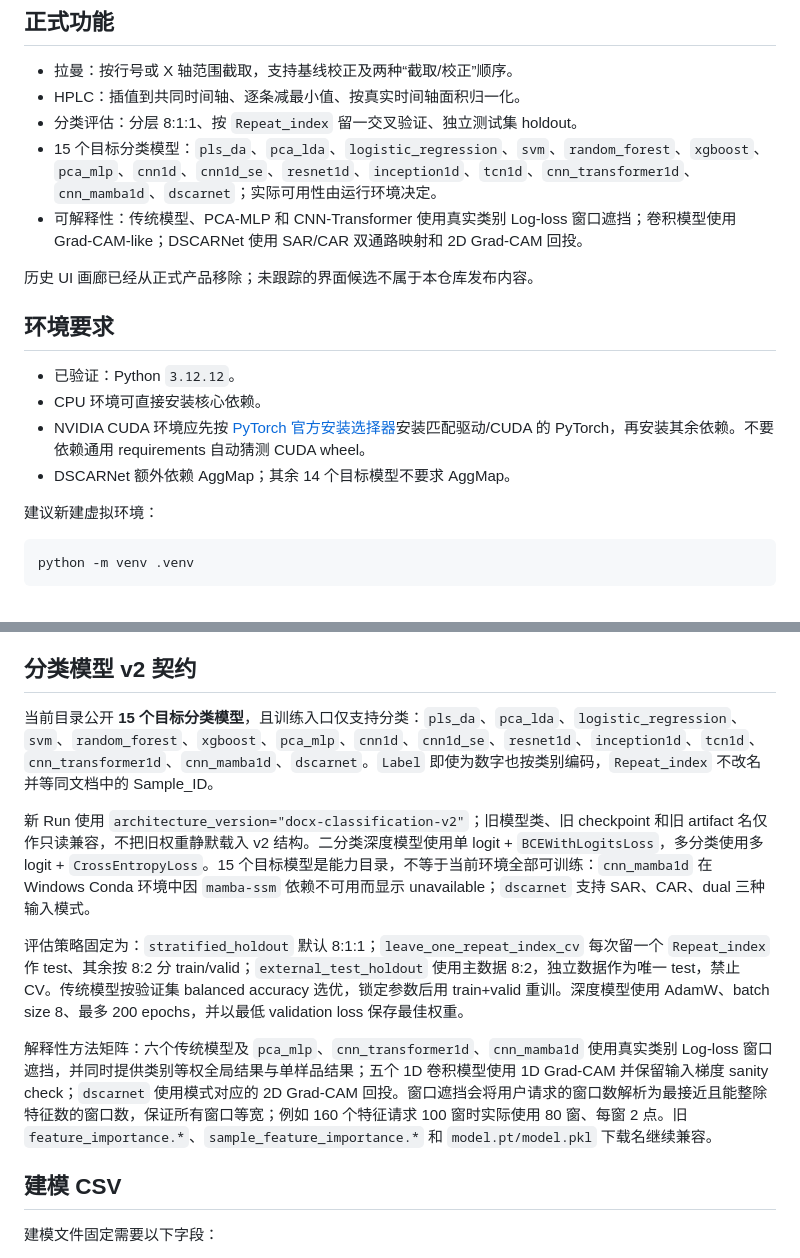
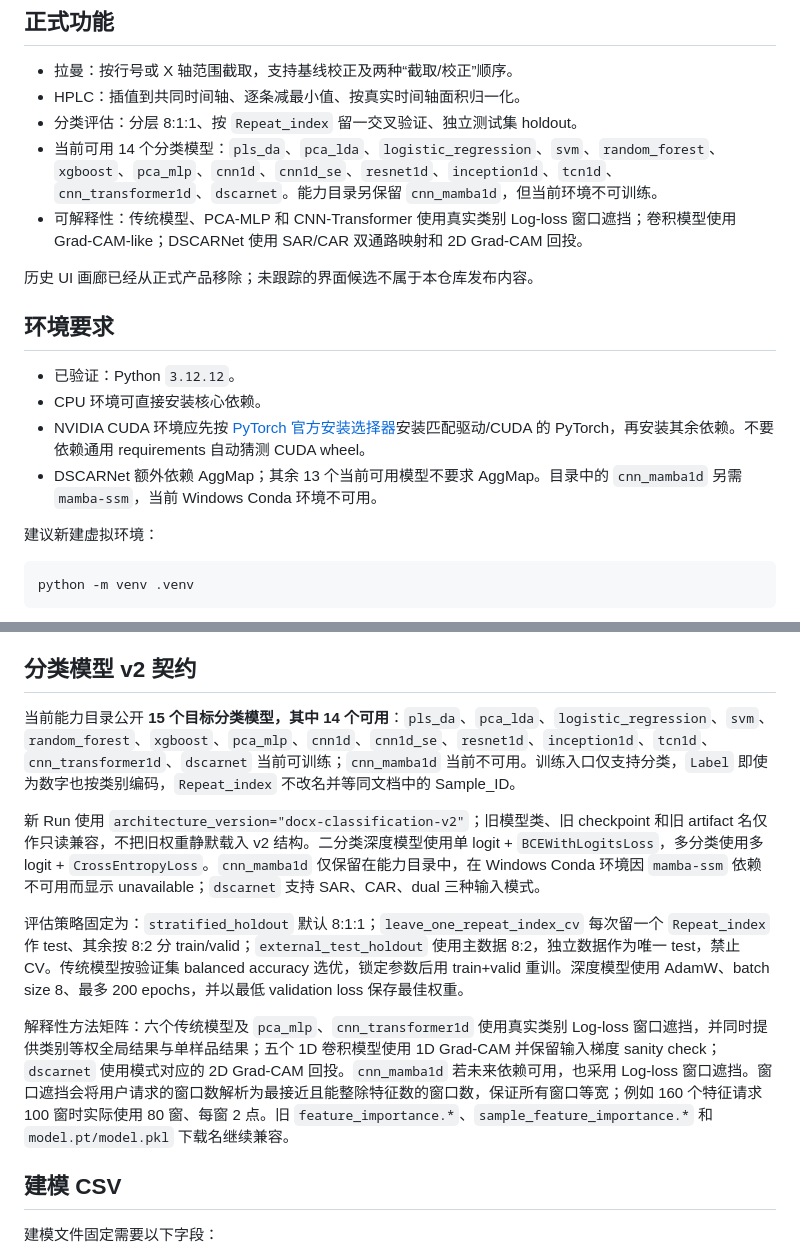
Before and after one commit to fingercd/AutoAI, a Markdown page: README.md, 2 parts joined by grey strips. Rendered like a GitHub page.

Commit message:
docs: distinguish available models from catalog targets

```diff
--- a/README.md
+++ b/README.md
@@ -9,7 +9,7 @@ AutoAI-v2 是面向拉曼与色谱/HPLC 曲线的预处理和分类建模平台
 - 拉曼：按行号或 X 轴范围截取，支持基线校正及两种“截取/校正”顺序。
 - HPLC：插值到共同时间轴、逐条减最小值、按真实时间轴面积归一化。
 - 分类评估：分层 8:1:1、按 `Repeat_index` 留一交叉验证、独立测试集 holdout。
-- 15 个目标分类模型：`pls_da`、`pca_lda`、`logistic_regression`、`svm`、`random_forest`、`xgboost`、`pca_mlp`、`cnn1d`、`cnn1d_se`、`resnet1d`、`inception1d`、`tcn1d`、`cnn_transformer1d`、`cnn_mamba1d`、`dscarnet`；实际可用性由运行环境决定。
+- 当前可用 14 个分类模型：`pls_da`、`pca_lda`、`logistic_regression`、`svm`、`random_forest`、`xgboost`、`pca_mlp`、`cnn1d`、`cnn1d_se`、`resnet1d`、`inception1d`、`tcn1d`、`cnn_transformer1d`、`dscarnet`。能力目录另保留 `cnn_mamba1d`，但当前环境不可训练。
 - 可解释性：传统模型、PCA-MLP 和 CNN-Transformer 使用真实类别 Log-loss 窗口遮挡；卷积模型使用 Grad-CAM-like；DSCARNet 使用 SAR/CAR 双通路映射和 2D Grad-CAM 回投。
 
 历史 UI 画廊已经从正式产品移除；未跟踪的界面候选不属于本仓库发布内容。
@@ -19,7 +19,7 @@ AutoAI-v2 是面向拉曼与色谱/HPLC 曲线的预处理和分类建模平台
 - 已验证：Python `3.12.12`。
 - CPU 环境可直接安装核心依赖。
 - NVIDIA CUDA 环境应先按 [PyTorch 官方安装选择器](https://pytorch.org/get-started/locally/)安装匹配驱动/CUDA 的 PyTorch，再安装其余依赖。不要依赖通用 requirements 自动猜测 CUDA wheel。
-- DSCARNet 额外依赖 AggMap；其余 14 个目标模型不要求 AggMap。
+- DSCARNet 额外依赖 AggMap；其余 13 个当前可用模型不要求 AggMap。目录中的 `cnn_mamba1d` 另需 `mamba-ssm`，当前 Windows Conda 环境不可用。
 
 建议新建虚拟环境：
 
@@ -119,13 +119,13 @@ python -m backend.app.runs.worker
 
 ## 分类模型 v2 契约
 
-当前目录公开 **15 个目标分类模型**，且训练入口仅支持分类：`pls_da`、`pca_lda`、`logistic_regression`、`svm`、`random_forest`、`xgboost`、`pca_mlp`、`cnn1d`、`cnn1d_se`、`resnet1d`、`inception1d`、`tcn1d`、`cnn_transformer1d`、`cnn_mamba1d`、`dscarnet`。`Label` 即使为数字也按类别编码，`Repeat_index` 不改名并等同文档中的 Sample_ID。
+当前能力目录公开 **15 个目标分类模型，其中 14 个可用**：`pls_da`、`pca_lda`、`logistic_regression`、`svm`、`random_forest`、`xgboost`、`pca_mlp`、`cnn1d`、`cnn1d_se`、`resnet1d`、`inception1d`、`tcn1d`、`cnn_transformer1d`、`dscarnet` 当前可训练；`cnn_mamba1d` 当前不可用。训练入口仅支持分类，`Label` 即使为数字也按类别编码，`Repeat_index` 不改名并等同文档中的 Sample_ID。
 
-新 Run 使用 `architecture_version="docx-classification-v2"`；旧模型类、旧 checkpoint 和旧 artifact 名仅作只读兼容，不把旧权重静默载入 v2 结构。二分类深度模型使用单 logit + `BCEWithLogitsLoss`，多分类使用多 logit + `CrossEntropyLoss`。15 个目标模型是能力目录，不等于当前环境全部可训练：`cnn_mamba1d` 在 Windows Conda 环境中因 `mamba-ssm` 依赖不可用而显示 unavailable；`dscarnet` 支持 SAR、CAR、dual 三种输入模式。
+新 Run 使用 `architecture_version="docx-classification-v2"`；旧模型类、旧 checkpoint 和旧 artifact 名仅作只读兼容，不把旧权重静默载入 v2 结构。二分类深度模型使用单 logit + `BCEWithLogitsLoss`，多分类使用多 logit + `CrossEntropyLoss`。`cnn_mamba1d` 仅保留在能力目录中，在 Windows Conda 环境因 `mamba-ssm` 依赖不可用而显示 unavailable；`dscarnet` 支持 SAR、CAR、dual 三种输入模式。
 
 评估策略固定为：`stratified_holdout` 默认 8:1:1；`leave_one_repeat_index_cv` 每次留一个 `Repeat_index` 作 test、其余按 8:2 分 train/valid；`external_test_holdout` 使用主数据 8:2，独立数据作为唯一 test，禁止 CV。传统模型按验证集 balanced accuracy 选优，锁定参数后用 train+valid 重训。深度模型使用 AdamW、batch size 8、最多 200 epochs，并以最低 validation loss 保存最佳权重。
 
-解释性方法矩阵：六个传统模型及 `pca_mlp`、`cnn_transformer1d`、`cnn_mamba1d` 使用真实类别 Log-loss 窗口遮挡，并同时提供类别等权全局结果与单样品结果；五个 1D 卷积模型使用 1D Grad-CAM 并保留输入梯度 sanity check；`dscarnet` 使用模式对应的 2D Grad-CAM 回投。窗口遮挡会将用户请求的窗口数解析为最接近且能整除特征数的窗口数，保证所有窗口等宽；例如 160 个特征请求 100 窗时实际使用 80 窗、每窗 2 点。旧 `feature_importance.*`、`sample_feature_importance.*` 和 `model.pt/model.pkl` 下载名继续兼容。
+解释性方法矩阵：六个传统模型及 `pca_mlp`、`cnn_transformer1d` 使用真实类别 Log-loss 窗口遮挡，并同时提供类别等权全局结果与单样品结果；五个 1D 卷积模型使用 1D Grad-CAM 并保留输入梯度 sanity check；`dscarnet` 使用模式对应的 2D Grad-CAM 回投。`cnn_mamba1d` 若未来依赖可用，也采用 Log-loss 窗口遮挡。窗口遮挡会将用户请求的窗口数解析为最接近且能整除特征数的窗口数，保证所有窗口等宽；例如 160 个特征请求 100 窗时实际使用 80 窗、每窗 2 点。旧 `feature_importance.*`、`sample_feature_importance.*` 和 `model.pt/model.pkl` 下载名继续兼容。
 
 ## 建模 CSV
 
```
